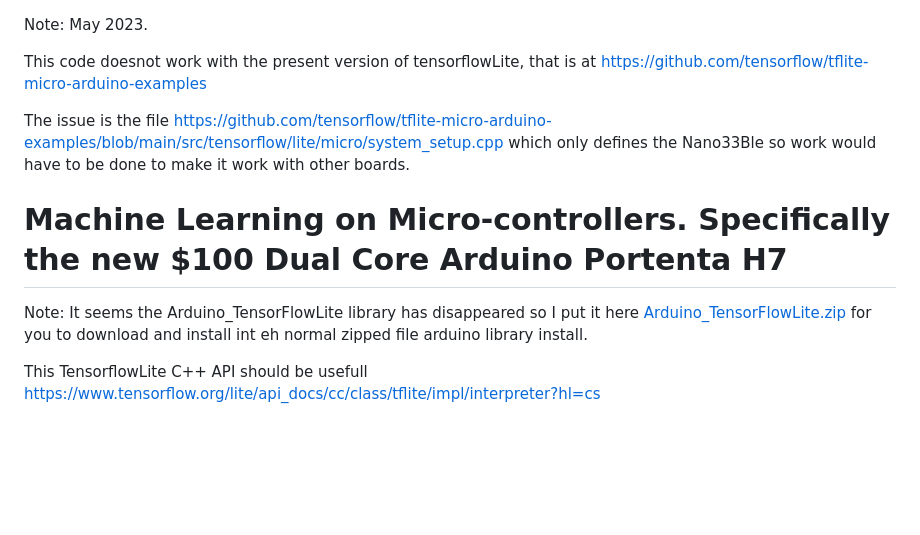
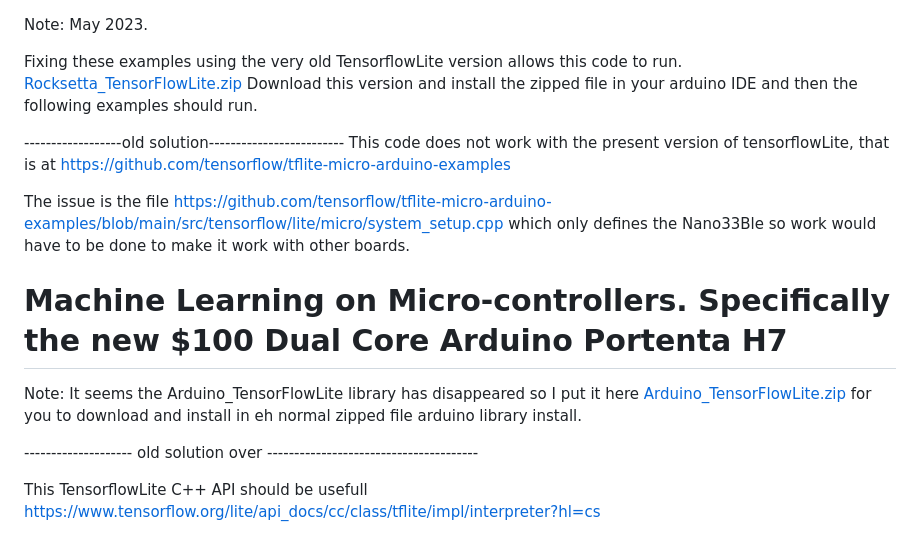
Before and after one commit to hpssjellis/my-examples-for-the-arduino-portentaH7, a Markdown page: m09-Tensoflow/README.md, the part around the change. Drawn GitHub-style; blank space fills up the shorter version.

```diff
--- a/m09-Tensoflow/README.md
+++ b/m09-Tensoflow/README.md
@@ -2,15 +2,24 @@
 
 Note: May 2023.
 
-This code doesnot work with the present version of tensorflowLite, that is at   https://github.com/tensorflow/tflite-micro-arduino-examples
+Fixing these examples using the very old TensorflowLite version allows this code to run. [Rocksetta_TensorFlowLite.zip](Rocksetta_TensorFlowLite.zip)
+Download this version and install the zipped file in your arduino IDE and then the following examples should run.
+
+
+
+------------------old solution-------------------------
+This code does not work with the present version of tensorflowLite, that is at   https://github.com/tensorflow/tflite-micro-arduino-examples
 
 The issue is the file  https://github.com/tensorflow/tflite-micro-arduino-examples/blob/main/src/tensorflow/lite/micro/system_setup.cpp  which only defines the Nano33Ble so work would have to be done to make it work with other boards.
 
+# Machine Learning on Micro-controllers. Specifically the new $100 Dual Core Arduino Portenta H7
+
+Note: It seems the Arduino_TensorFlowLite library has disappeared so I put it here [Arduino_TensorFlowLite.zip](Arduino_TensorFlowLite.zip) for you to download and install in eh normal zipped file arduino library install.
+
+-------------------- old solution over ---------------------------------------
 
 
-# Machine Learning on Micro-controllers. Specifically the new $100 Dual Core Arduino Portenta H7
 
-Note: It seems the Arduino_TensorFlowLite library has disappeared so I put it here [Arduino_TensorFlowLite.zip](Arduino_TensorFlowLite.zip) for you to download and install int eh normal zipped file arduino library install.
 
 This TensorflowLite C++ API should be usefull
 https://www.tensorflow.org/lite/api_docs/cc/class/tflite/impl/interpreter?hl=cs
```
